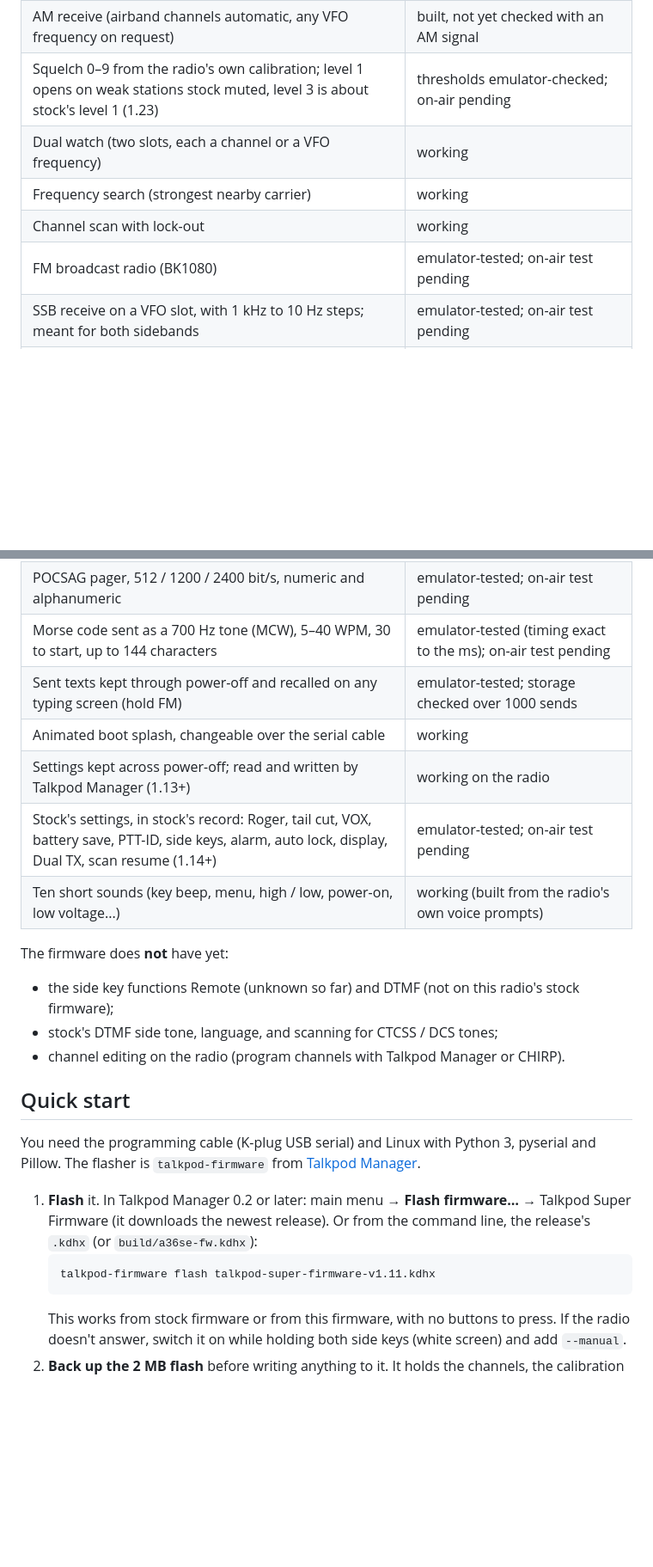
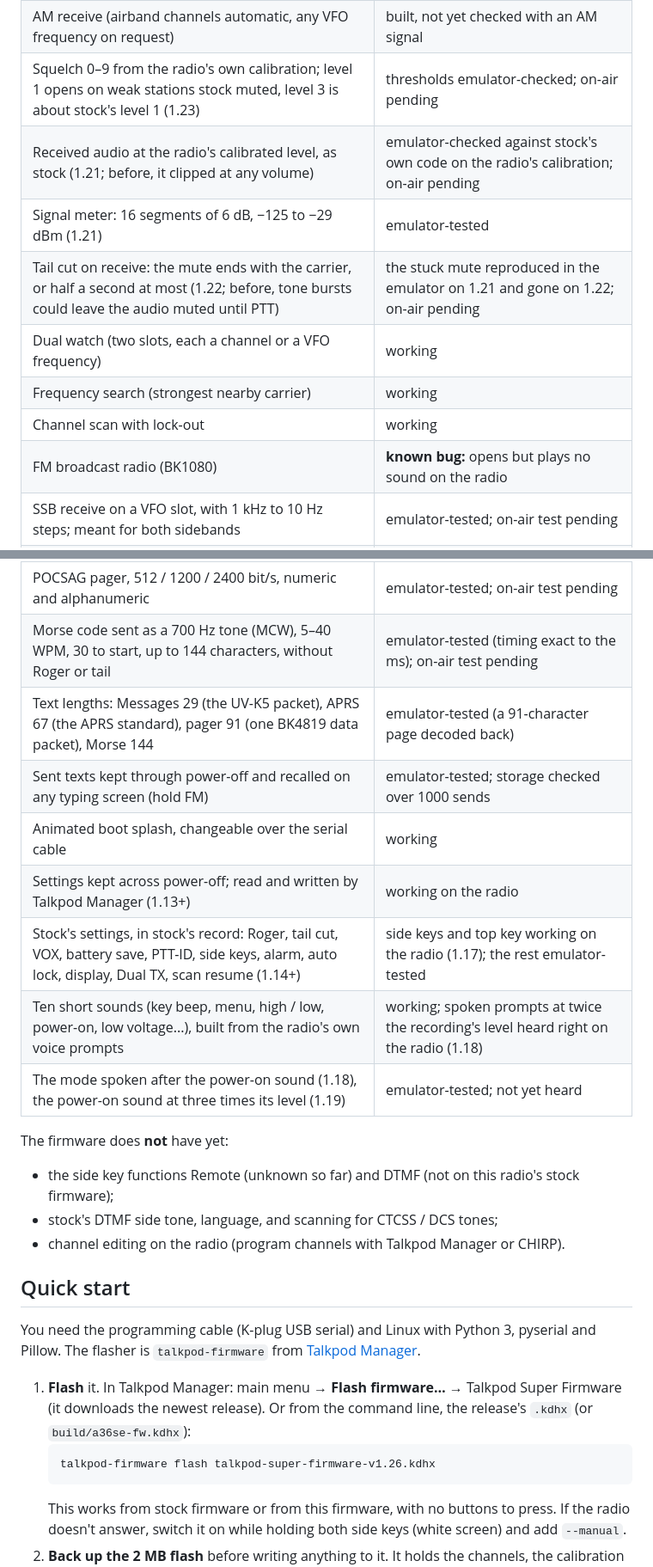
Before and after one commit to ssjrocks/talkpod-super-firmware, a Markdown page: README.md, 2 parts joined by grey strips. Shown at 86% size. Rendered like a GitHub page; blank space fills up the shorter version.

````diff
--- a/README.md
+++ b/README.md
@@ -47,10 +62,13 @@ and a channel scan. The splash is any animation you send it; this one is the own
 | FM receive, wide / narrow | working on the radio |
 | AM receive (airband channels automatic, any VFO frequency on request) | built, not yet checked with an AM signal |
 | Squelch 0–9 from the radio's own calibration; level 1 opens on weak stations stock muted, level 3 is about stock's level 1 (1.23) | thresholds emulator-checked; on-air pending |
+| Received audio at the radio's calibrated level, as stock (1.21; before, it clipped at any volume) | emulator-checked against stock's own code on the radio's calibration; on-air pending |
+| Signal meter: 16 segments of 6 dB, −125 to −29 dBm (1.21) | emulator-tested |
+| Tail cut on receive: the mute ends with the carrier, or half a second at most (1.22; before, tone bursts could leave the audio muted until PTT) | the stuck mute reproduced in the emulator on 1.21 and gone on 1.22; on-air pending |
 | Dual watch (two slots, each a channel or a VFO frequency) | working |
 | Frequency search (strongest nearby carrier) | working |
 | Channel scan with lock-out | working |
-| FM broadcast radio (BK1080) | emulator-tested; on-air test pending |
+| FM broadcast radio (BK1080) | **known bug:** opens but plays no sound on the radio |
 | SSB receive on a VFO slot, with 1 kHz to 10 Hz steps; meant for both sidebands | emulator-tested; on-air test pending |
 | Stock's ENCRY, a private code squelch: the same registers as stock in all cases tried | emulator-tested; on-air test pending |
 | Frequency scanner: a typed range and step, in FM, AM or Auto (AM on airband and 27 MHz CB), stops into VFO mode | emulator-tested; on-air test pending |
@@ -64,12 +82,14 @@ and a channel scan. The splash is any animation you send it; this one is the own
 | UV-K5-compatible text messages (kamilsss655 format) with delivery receipts | emulator-tested; on-air test pending |
 | APRS: beacons, messages, acks (AFSK 1200) | sending emulator-tested; receiving experimental |
 | POCSAG pager, 512 / 1200 / 2400 bit/s, numeric and alphanumeric | emulator-tested; on-air test pending |
-| Morse code sent as a 700 Hz tone (MCW), 5–40 WPM, 30 to start, up to 144 characters | emulator-tested (timing exact to the ms); on-air test pending |
+| Morse code sent as a 700 Hz tone (MCW), 5–40 WPM, 30 to start, up to 144 characters, without Roger or tail | emulator-tested (timing exact to the ms); on-air test pending |
+| Text lengths: Messages 29 (the UV-K5 packet), APRS 67 (the APRS standard), pager 91 (one BK4819 data packet), Morse 144 | emulator-tested (a 91-character page decoded back) |
 | Sent texts kept through power-off and recalled on any typing screen (hold FM) | emulator-tested; storage checked over 1000 sends |
 | Animated boot splash, changeable over the serial cable | working |
 | Settings kept across power-off; read and written by Talkpod Manager (1.13+) | working on the radio |
-| Stock's settings, in stock's record: Roger, tail cut, VOX, battery save, PTT-ID, side keys, alarm, auto lock, display, Dual TX, scan resume (1.14+) | emulator-tested; on-air test pending |
-| Ten short sounds (key beep, menu, high / low, power-on, low voltage...) | working (built from the radio's own voice prompts) |
+| Stock's settings, in stock's record: Roger, tail cut, VOX, battery save, PTT-ID, side keys, alarm, auto lock, display, Dual TX, scan resume (1.14+) | side keys and top key working on the radio (1.17); the rest emulator-tested |
+| Ten short sounds (key beep, menu, high / low, power-on, low voltage...), built from the radio's own voice prompts | working; spoken prompts at twice the recording's level heard right on the radio (1.18) |
+| The mode spoken after the power-on sound (1.18), the power-on sound at three times its level (1.19) | emulator-tested; not yet heard |
 
 The firmware does **not** have yet:
 - the side key functions Remote (unknown so far) and DTMF (not on this radio's stock firmware);
@@ -82,11 +102,11 @@ You need the programming cable (K-plug USB serial) and Linux with Python 3, pyse
 The flasher is `talkpod-firmware` from
 [Talkpod Manager](https://github.com/ssjrocks/talkpod-manager).
 
-1. **Flash** it. In Talkpod Manager 0.2 or later: main menu → **Flash firmware…** → Talkpod Super
-   Firmware (it downloads the newest release). Or from the command line, the release's `.kdhx` (or
+1. **Flash** it. In Talkpod Manager: main menu → **Flash firmware…** → Talkpod Super Firmware (it
+   downloads the newest release). Or from the command line, the release's `.kdhx` (or
    `build/a36se-fw.kdhx`):
    ```bash
-   talkpod-firmware flash talkpod-super-firmware-v1.11.kdhx
+   talkpod-firmware flash talkpod-super-firmware-v1.26.kdhx
    ```
    This works from stock firmware or from this firmware, with no buttons to press. If the radio
    doesn't answer, switch it on while holding both side keys (white screen) and add `--manual`.
````
Also changed, not shown: other parts of README.md (+34 -15 lines), docs/ui/screens.png, 1 other file.
